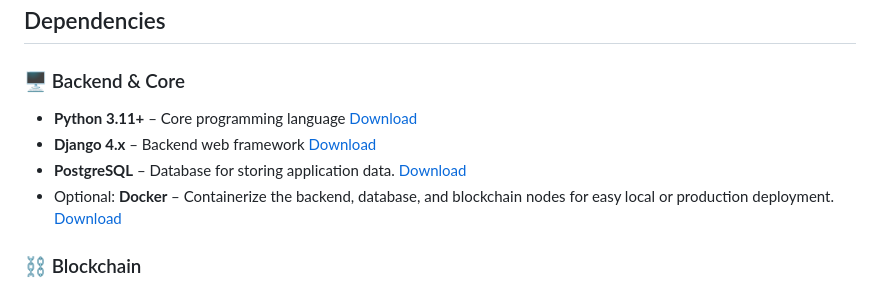
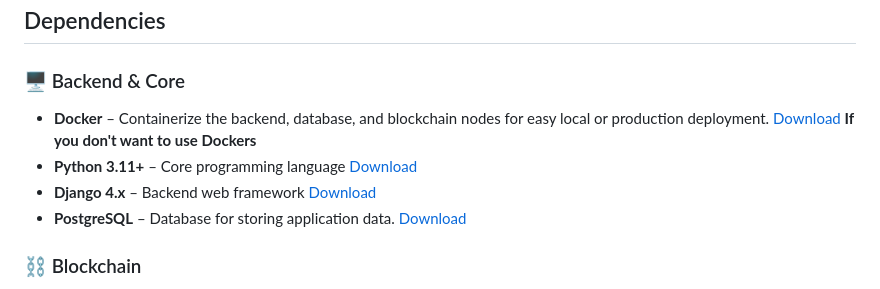
Before and after one commit to asuhunterjimenez/group10_2026SPRINGB_CSE540_Blockchain_Freight_Supply_Chain, a Markdown page: README.md, the part around the change. Drawn GitHub-style.

Commit message:
Update Docker description in README
Clarified Docker usage in dependencies section.

```diff
--- a/README.md
+++ b/README.md
@@ -32,10 +32,12 @@ The project tracks product creation for registered company clients and producers
 ## Dependencies
 
 ### 🖥️ Backend & Core
+- **Docker** – Containerize the backend, database, and blockchain nodes for easy local or production deployment. <a href="https://www.docker.com/" target="_blank">Download</a>
+  **If you don't want to use Dockers**
 - **Python 3.11+** – Core programming language <a href="https://www.python.org/downloads/release/python-3110/" target="_blank">Download</a>
 - **Django 4.x** – Backend web framework <a href="https://docs.djangoproject.com/en/6.0/releases/4.0/" target="_blank">Download</a>
 - **PostgreSQL** – Database for storing application data. <a href="https://www.postgresql.org/" target="_blank">Download</a>
-- Optional: **Docker** – Containerize the backend, database, and blockchain nodes for easy local or production deployment. <a href="https://www.docker.com/" target="_blank">Download</a>
+
 
 ### ⛓️ Blockchain
 - **Web3.py** – Interaction with Ethereum blockchain
```
